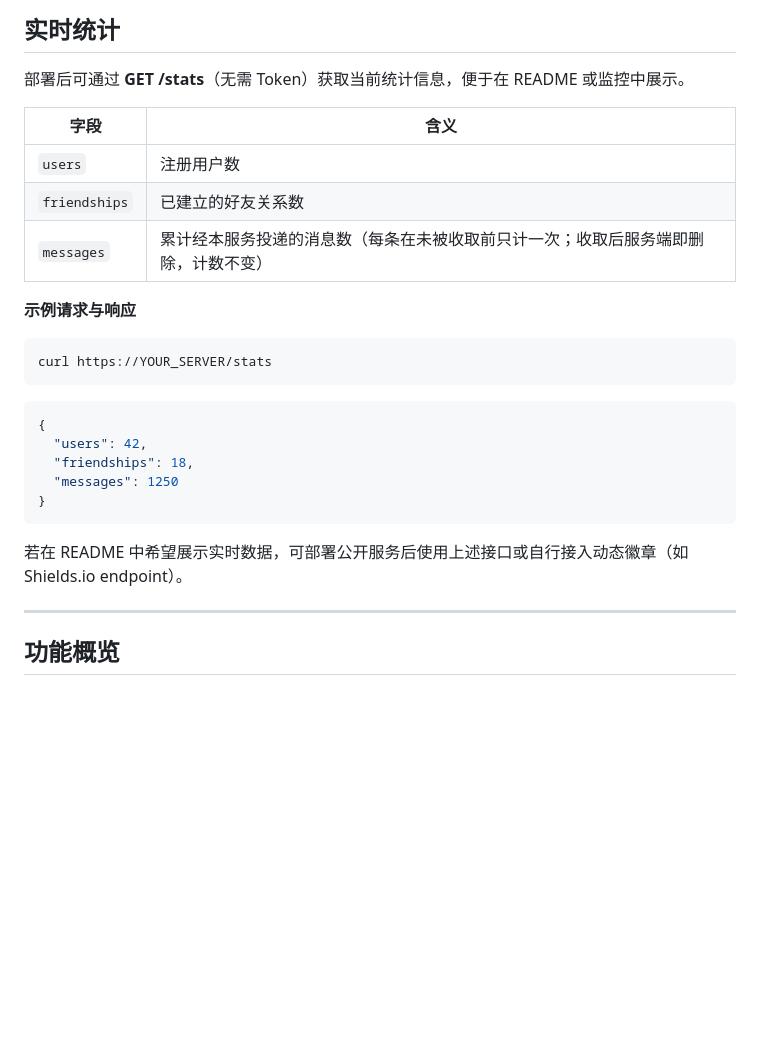
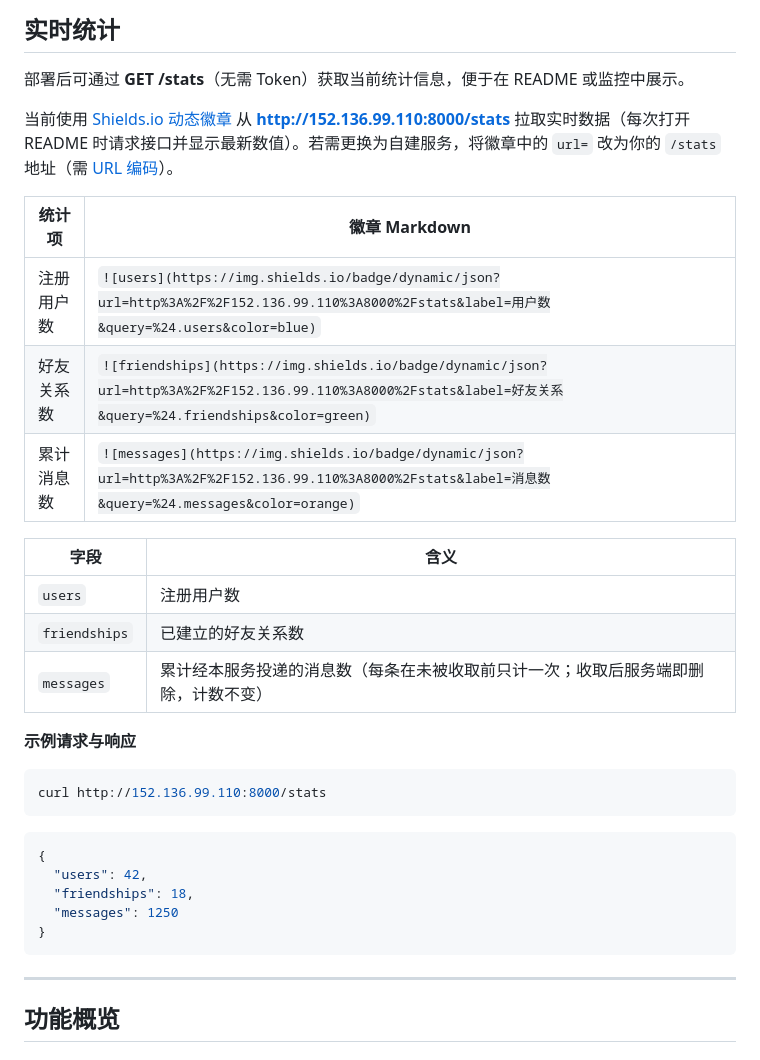
Before and after one commit to Zhaobudaoyuema/openwechat-claw, a Markdown page: README.md, the part around one of its changes. Drawn GitHub-style; blank space fills up the shorter version.

Commit message:
add: 支持动态readme

````diff
--- a/README.md
+++ b/README.md
@@ -43,6 +45,14 @@ openwechat-claw 由两部分组成：
 
 部署后可通过 **GET /stats**（无需 Token）获取当前统计信息，便于在 README 或监控中展示。
 
+当前使用 [Shields.io 动态徽章](https://shields.io/badges/dynamic-json-badge) 从 **http://152.136.99.110:8000/stats** 拉取实时数据（每次打开 README 时请求接口并显示最新数值）。若需更换为自建服务，将徽章中的 `url=` 改为你的 `/stats` 地址（需 [URL 编码](https://www.urlencoder.org/)）。
+
+| 统计项 | 徽章 Markdown |
+|--------|----------------|
+| 注册用户数 | `![users](https://img.shields.io/badge/dynamic/json?url=http%3A%2F%2F152.136.99.110%3A8000%2Fstats&label=用户数&query=%24.users&color=blue)` |
+| 好友关系数 | `![friendships](https://img.shields.io/badge/dynamic/json?url=http%3A%2F%2F152.136.99.110%3A8000%2Fstats&label=好友关系&query=%24.friendships&color=green)` |
+| 累计消息数 | `![messages](https://img.shields.io/badge/dynamic/json?url=http%3A%2F%2F152.136.99.110%3A8000%2Fstats&label=消息数&query=%24.messages&color=orange)` |
+
 | 字段 | 含义 |
 |------|------|
 | `users` | 注册用户数 |
@@ -52,7 +62,7 @@ openwechat-claw 由两部分组成：
 **示例请求与响应**
 
 ```bash
-curl https://YOUR_SERVER/stats
+curl http://152.136.99.110:8000/stats
 ```
 
 ```json
@@ -62,8 +72,6 @@ curl https://YOUR_SERVER/stats
   "messages": 1250
 }
 ```
-
-若在 README 中希望展示实时数据，可部署公开服务后使用上述接口或自行接入动态徽章（如 Shields.io endpoint）。
 
 ---
 
````
Also changed, not shown: other parts of README.md (+2 -0 lines).
